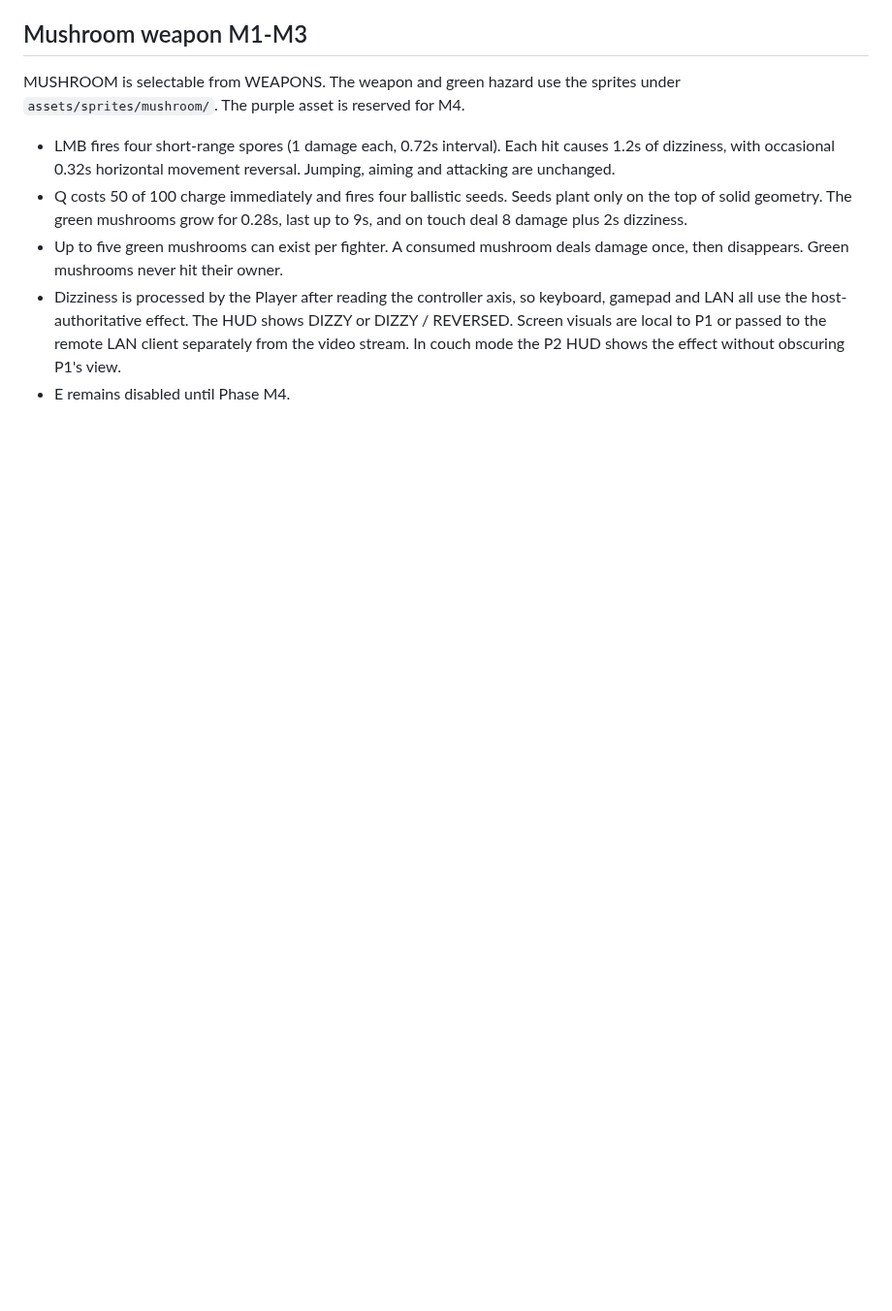
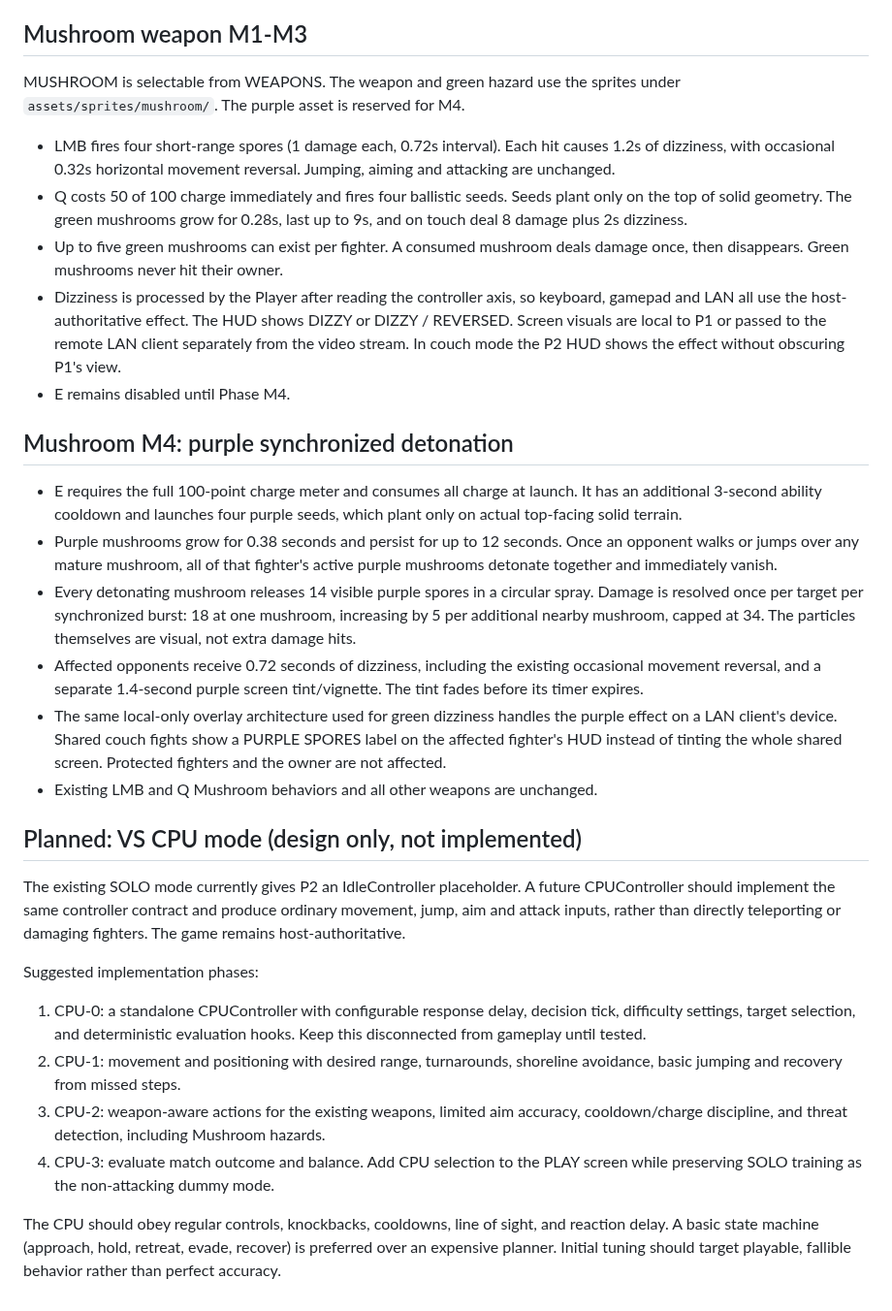
Before and after one commit to Ulrich-AM/qwarddle, a Markdown page: README.md, the part around the change. Shown at 97% size. Rendered like a GitHub page; blank space fills up the shorter version.

Commit message:
Document M4 Purple Mushrooms and planned VS CPU architecture

```diff
--- a/README.md
+++ b/README.md
@@ -517,3 +517,49 @@ sprites under `assets/sprites/mushroom/`. The purple asset is reserved for M4.
   to P1 or passed to the remote LAN client separately from the video stream.
   In couch mode the P2 HUD shows the effect without obscuring P1's view.
 - E remains disabled until Phase M4.
+
+
+## Mushroom M4: purple synchronized detonation
+
+- E requires the full 100-point charge meter and consumes all charge at launch.
+  It has an additional 3-second ability cooldown and launches four purple
+  seeds, which plant only on actual top-facing solid terrain.
+- Purple mushrooms grow for 0.38 seconds and persist for up to 12 seconds.
+  Once an opponent walks or jumps over any mature mushroom, all of that
+  fighter's active purple mushrooms detonate together and immediately vanish.
+- Every detonating mushroom releases 14 visible purple spores in a circular
+  spray. Damage is resolved once per target per synchronized burst:
+  18 at one mushroom, increasing by 5 per additional nearby mushroom,
+  capped at 34. The particles themselves are visual, not extra damage hits.
+- Affected opponents receive 0.72 seconds of dizziness, including the
+  existing occasional movement reversal, and a separate 1.4-second purple
+  screen tint/vignette. The tint fades before its timer expires.
+- The same local-only overlay architecture used for green dizziness handles
+  the purple effect on a LAN client's device. Shared couch fights show a
+  PURPLE SPORES label on the affected fighter's HUD instead of tinting
+  the whole shared screen. Protected fighters and the owner are not affected.
+- Existing LMB and Q Mushroom behaviors and all other weapons are unchanged.
+
+## Planned: VS CPU mode (design only, not implemented)
+
+The existing SOLO mode currently gives P2 an IdleController placeholder.
+A future CPUController should implement the same controller contract and
+produce ordinary movement, jump, aim and attack inputs, rather than directly
+teleporting or damaging fighters. The game remains host-authoritative.
+
+Suggested implementation phases:
+
+1. CPU-0: a standalone CPUController with configurable response delay,
+   decision tick, difficulty settings, target selection, and deterministic
+   evaluation hooks. Keep this disconnected from gameplay until tested.
+2. CPU-1: movement and positioning with desired range, turnarounds,
+   shoreline avoidance, basic jumping and recovery from missed steps.
+3. CPU-2: weapon-aware actions for the existing weapons, limited aim accuracy,
+   cooldown/charge discipline, and threat detection, including Mushroom hazards.
+4. CPU-3: evaluate match outcome and balance. Add CPU selection to the PLAY
+   screen while preserving SOLO training as the non-attacking dummy mode.
+
+The CPU should obey regular controls, knockbacks, cooldowns, line of sight,
+and reaction delay. A basic state machine (approach, hold, retreat, evade,
+recover) is preferred over an expensive planner. Initial tuning should
+target playable, fallible behavior rather than perfect accuracy.
```
